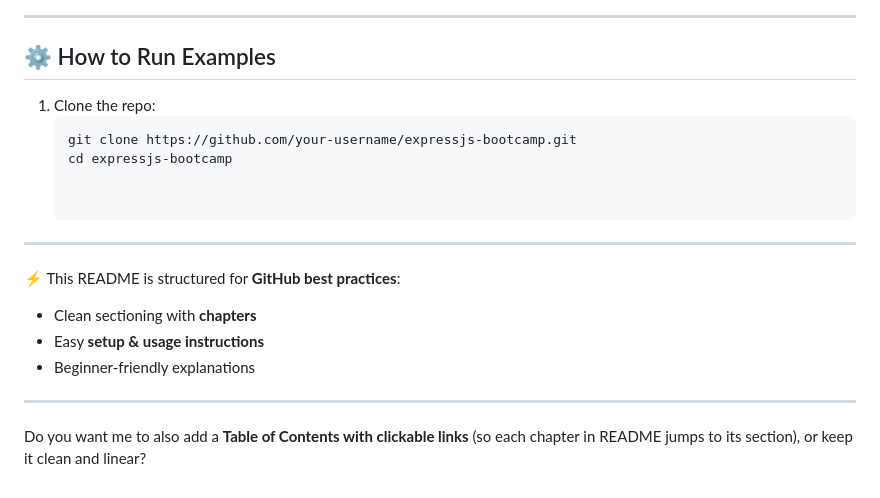
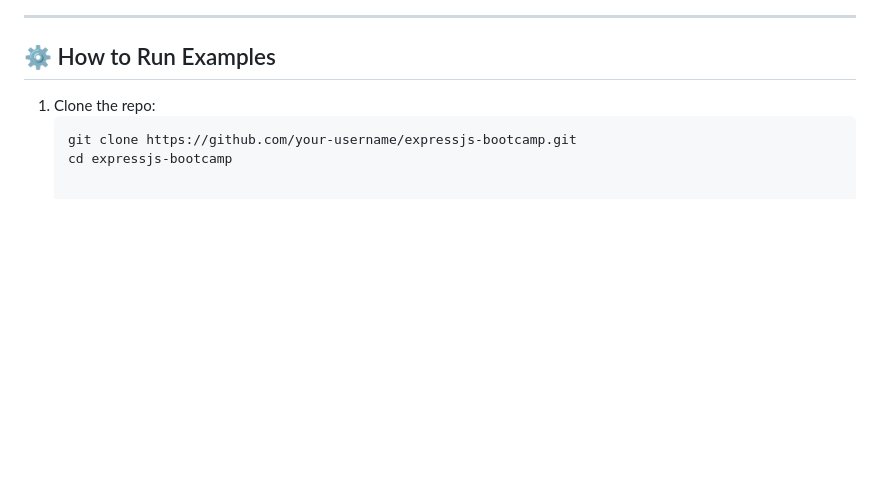
Before and after one commit to Abdul-Sami-Abbasi/Express-JS, a Markdown page: README.md, the part around the change printed below. GitHub-like rendering; blank space fills up the shorter version.

````diff
--- a/README.md
+++ b/README.md
@@ -138,15 +151,3 @@ Each folder corresponds to a specific **chapter/topic**, with working code examp
    ```bash
    git clone https://github.com/your-username/expressjs-bootcamp.git
    cd expressjs-bootcamp
-
-
----
-
-⚡ This README is structured for **GitHub best practices**:
-- Clean sectioning with **chapters**
-- Easy **setup & usage instructions**
-- Beginner-friendly explanations
-
----
-
-Do you want me to also add a **Table of Contents with clickable links** (so each chapter in README jumps to its section), or keep it clean and linear?
````
Also changed, not shown: other parts of README.md (+42 -29 lines).
